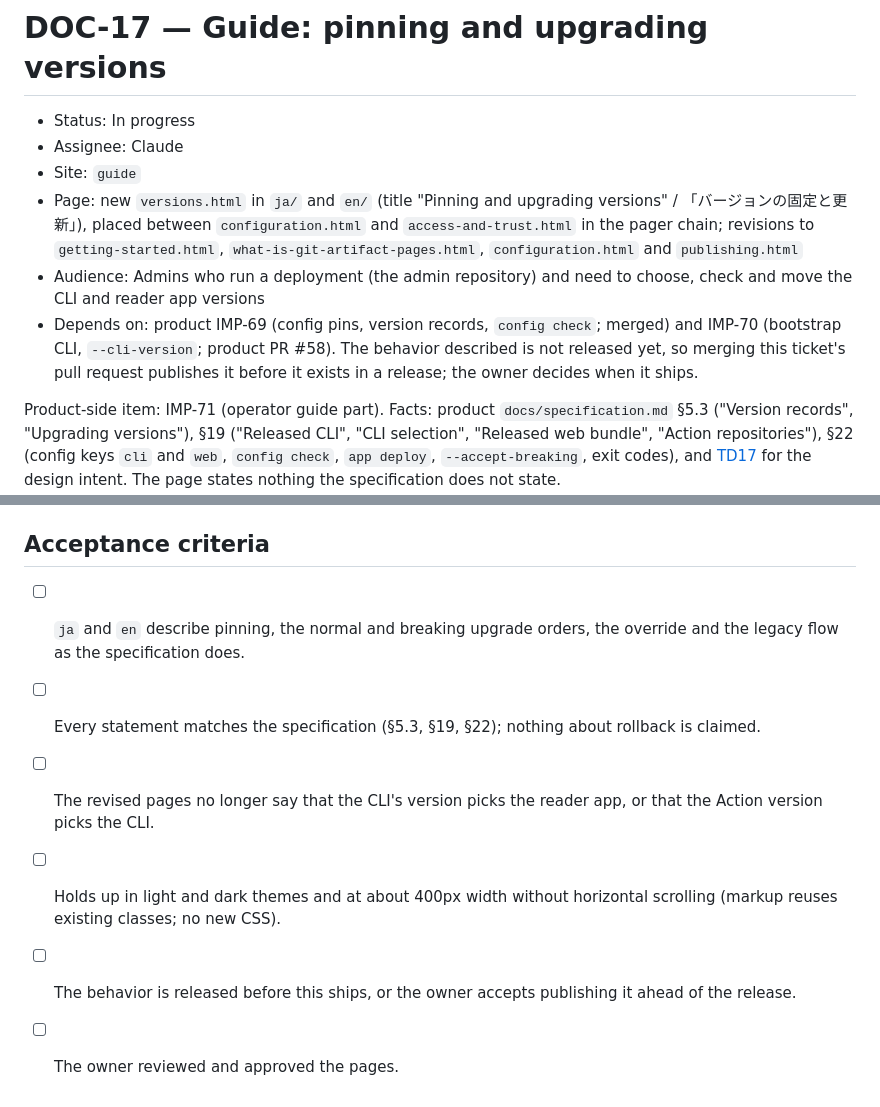
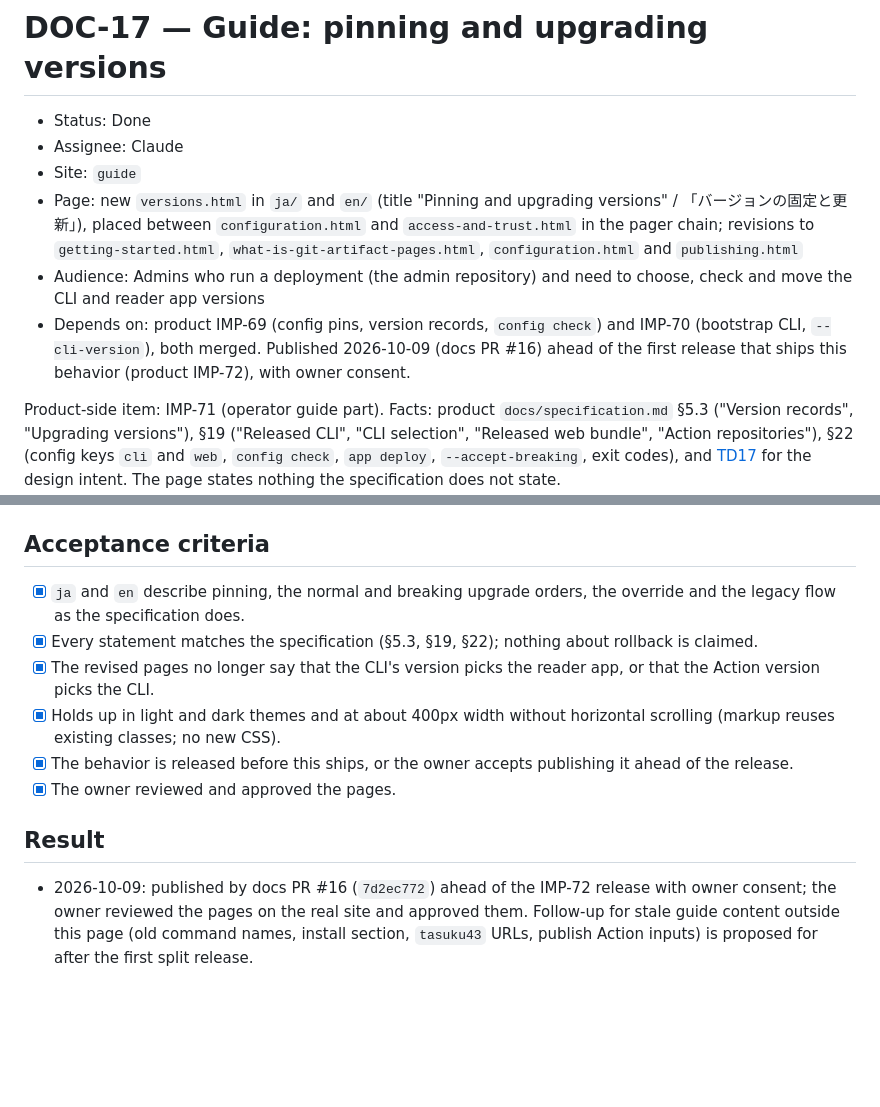
Before and after one commit to artifact-pages/docs, a Markdown page: backlog/DOC-17-guide-versions.md, 2 parts joined by grey strips. GitHub-like rendering; blank space fills up the shorter version.

```diff
--- a/backlog/DOC-17-guide-versions.md
+++ b/backlog/DOC-17-guide-versions.md
@@ -1,11 +1,11 @@
 # DOC-17 — Guide: pinning and upgrading versions
 
-- Status: In progress
+- Status: Done
 - Assignee: Claude
 - Site: `guide`
 - Page: new `versions.html` in `ja/` and `en/` (title "Pinning and upgrading versions" / 「バージョンの固定と更新」), placed between `configuration.html` and `access-and-trust.html` in the pager chain; revisions to `getting-started.html`, `what-is-git-artifact-pages.html`, `configuration.html` and `publishing.html`
 - Audience: Admins who run a deployment (the admin repository) and need to choose, check and move the CLI and reader app versions
-- Depends on: product IMP-69 (config pins, version records, `config check`; merged) and IMP-70 (bootstrap CLI, `--cli-version`; product PR #58). The behavior described is not released yet, so merging this ticket's pull request publishes it before it exists in a release; the owner decides when it ships.
+- Depends on: product IMP-69 (config pins, version records, `config check`) and IMP-70 (bootstrap CLI, `--cli-version`), both merged. Published 2026-10-09 (docs PR #16) ahead of the first release that ships this behavior (product IMP-72), with owner consent.
 
 Product-side item: IMP-71 (operator guide part). Facts: product `docs/specification.md` §5.3 ("Version records", "Upgrading versions"), §19 ("Released CLI", "CLI selection", "Released web bundle", "Action repositories"), §22 (config keys `cli` and `web`, `config check`, `app deploy`, `--accept-breaking`, exit codes), and [TD17](https://github.com/artifact-pages/artifact-pages/blob/main/docs/backlog/technical-design/TD17-config-pinned-component-versions.md) for the design intent. The page states nothing the specification does not state.
 
@@ -36,9 +36,13 @@ Handle in a separate ticket after the first post-split release (IMP-72):
 
 ## Acceptance criteria
 
-- [ ] `ja` and `en` describe pinning, the normal and breaking upgrade orders, the override and the legacy flow as the specification does.
-- [ ] Every statement matches the specification (§5.3, §19, §22); nothing about rollback is claimed.
-- [ ] The revised pages no longer say that the CLI's version picks the reader app, or that the Action version picks the CLI.
-- [ ] Holds up in light and dark themes and at about 400px width without horizontal scrolling (markup reuses existing classes; no new CSS).
-- [ ] The behavior is released before this ships, or the owner accepts publishing it ahead of the release.
-- [ ] The owner reviewed and approved the pages.
+- [x] `ja` and `en` describe pinning, the normal and breaking upgrade orders, the override and the legacy flow as the specification does.
+- [x] Every statement matches the specification (§5.3, §19, §22); nothing about rollback is claimed.
+- [x] The revised pages no longer say that the CLI's version picks the reader app, or that the Action version picks the CLI.
+- [x] Holds up in light and dark themes and at about 400px width without horizontal scrolling (markup reuses existing classes; no new CSS).
+- [x] The behavior is released before this ships, or the owner accepts publishing it ahead of the release.
+- [x] The owner reviewed and approved the pages.
+
+## Result
+
+- 2026-10-09: published by docs PR #16 (`7d2ec772`) ahead of the IMP-72 release with owner consent; the owner reviewed the pages on the real site and approved them. Follow-up for stale guide content outside this page (old command names, install section, `tasuku43` URLs, publish Action inputs) is proposed for after the first split release.
```
Also changed, not shown: backlog/README.md (+1 -1 lines).
